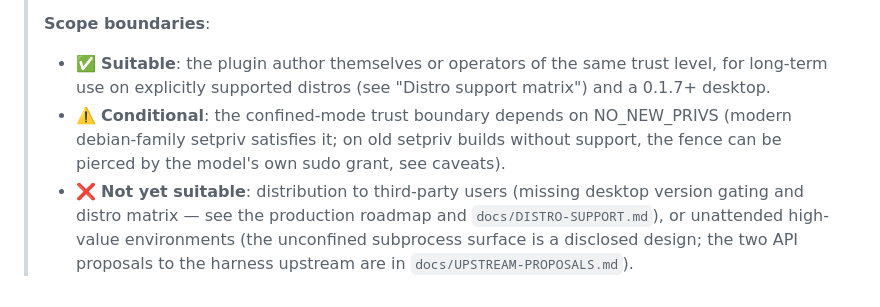
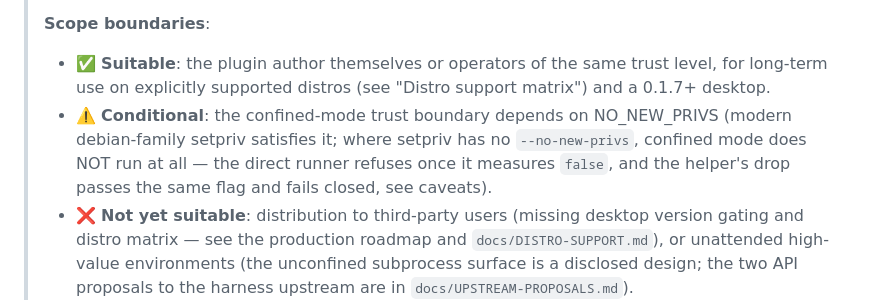
Before and after one commit to zcluo/dsh-wsl-desktop, a Markdown page: README.en.md, the part around one of its changes. Rendered like a GitHub page.

```diff
--- a/README.en.md
+++ b/README.en.md
@@ -6,7 +6,7 @@ English | [简体中文](README.md)
 >
 > **Scope boundaries**:
 > - ✅ **Suitable**: the plugin author themselves or operators of the same trust level, for long-term use on explicitly supported distros (see "Distro support matrix") and a 0.1.7+ desktop.
-> - ⚠️ **Conditional**: the confined-mode trust boundary depends on NO_NEW_PRIVS (modern debian-family setpriv satisfies it; on old setpriv builds without support, the fence can be pierced by the model's own sudo grant, see caveats).
+> - ⚠️ **Conditional**: the confined-mode trust boundary depends on NO_NEW_PRIVS (modern debian-family setpriv satisfies it; where setpriv has no `--no-new-privs`, confined mode does NOT run at all — the direct runner refuses once it measures `false`, and the helper's drop passes the same flag and fails closed, see caveats).
 > - ❌ **Not yet suitable**: distribution to third-party users (missing desktop version gating and distro matrix — see the production roadmap and `docs/DISTRO-SUPPORT.md`), or unattended high-value environments (the unconfined subprocess surface is a disclosed design; the two API proposals to the harness upstream are in `docs/UPSTREAM-PROPOSALS.md`).
 
 ## Desktop update discipline (mandatory)
```
Also changed, not shown: other parts of README.en.md (+1 -1 lines), README.md (+2 -2 lines), docs/DISTRO-SUPPORT.md (+1 -1 lines).
